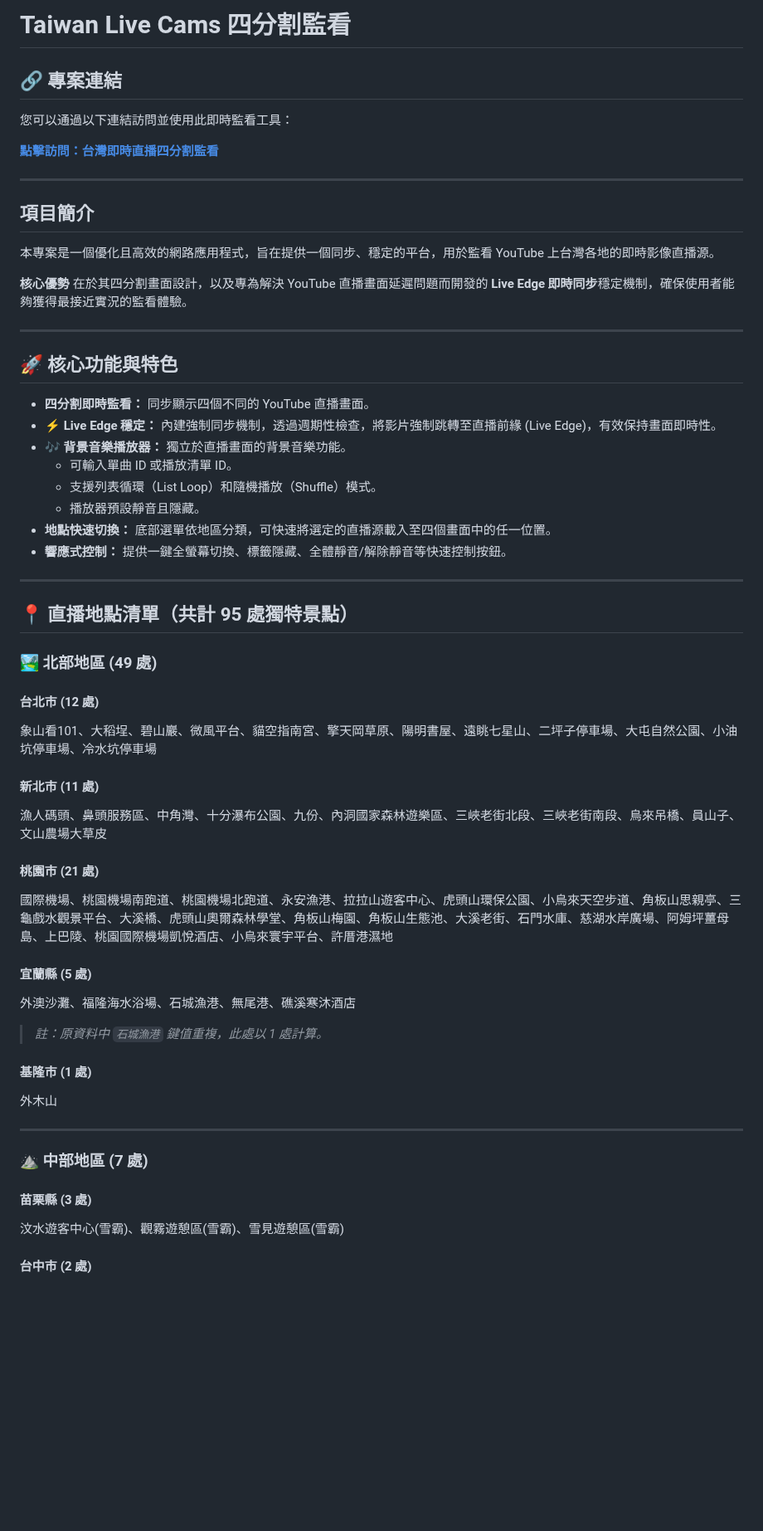
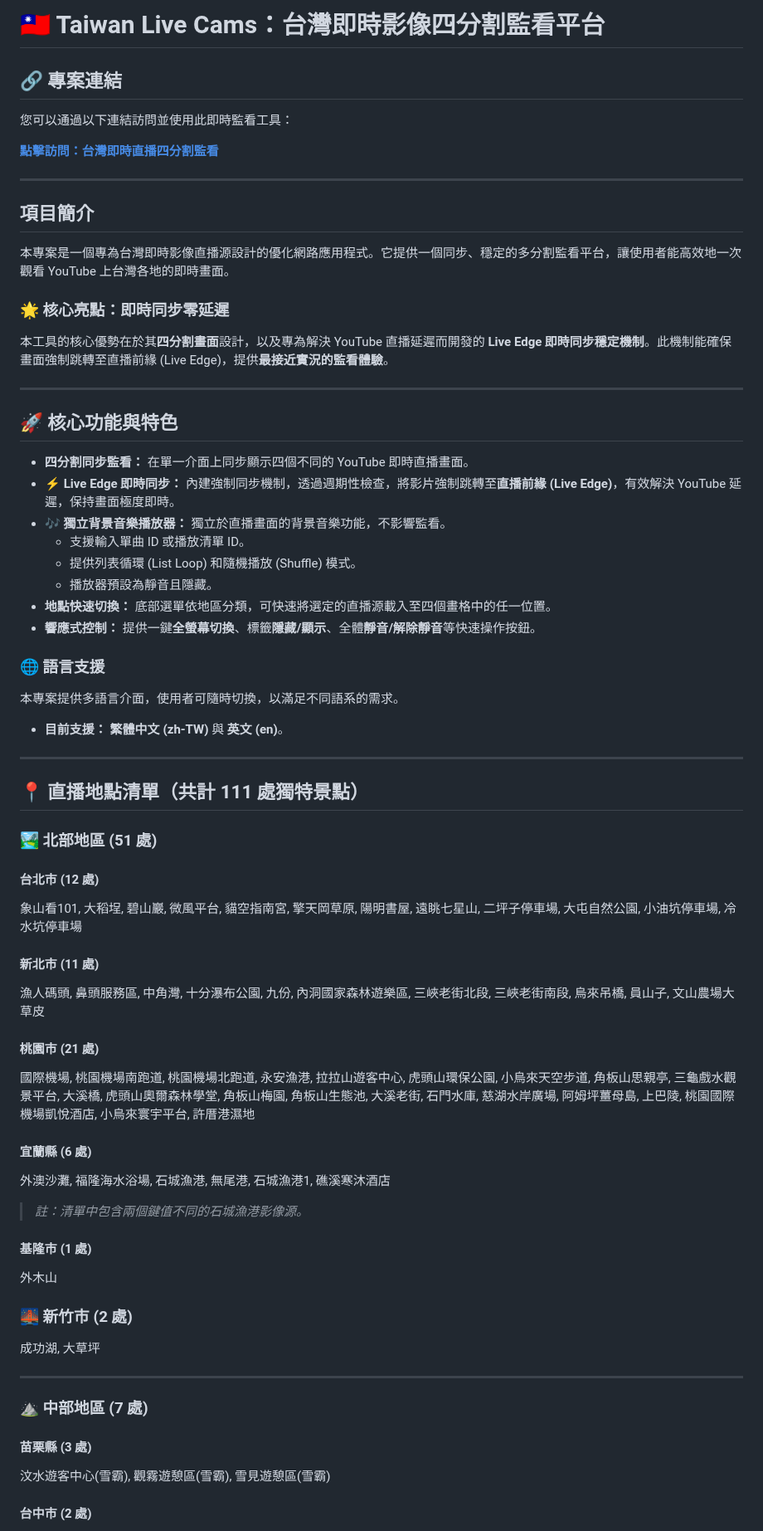
Before and after one commit to youhaocui/taiwan-live-cams, a Markdown page: README.md, the part around one of its changes. Shown at 83% size. Drawn GitHub-style; blank space fills up the shorter version.

```diff
--- a/README.md
+++ b/README.md
@@ -1,4 +1,4 @@
-# Taiwan Live Cams 四分割監看
+# 🇹🇼 Taiwan Live Cams：台灣即時影像四分割監看平台
 
 ## 🔗 專案連結
 
@@ -10,52 +10,61 @@
 
 ## 項目簡介
 
-本專案是一個優化且高效的網路應用程式，旨在提供一個同步、穩定的平台，用於監看 YouTube 上台灣各地的即時影像直播源。
+本專案是一個專為台灣即時影像直播源設計的優化網路應用程式。它提供一個同步、穩定的多分割監看平台，讓使用者能高效地一次觀看 YouTube 上台灣各地的即時畫面。
 
-**核心優勢** 在於其四分割畫面設計，以及專為解決 YouTube 直播畫面延遲問題而開發的 **Live Edge 即時同步**穩定機制，確保使用者能夠獲得最接近實況的監看體驗。
+### 🌟 核心亮點：即時同步零延遲
+
+本工具的核心優勢在於其**四分割畫面**設計，以及專為解決 YouTube 直播延遲而開發的 **Live Edge 即時同步穩定機制**。此機制能確保畫面強制跳轉至直播前緣 (Live Edge)，提供**最接近實況的監看體驗**。
 
 ---
 
 ## 🚀 核心功能與特色
 
-* **四分割即時監看：** 同步顯示四個不同的 YouTube 直播畫面。
-* **⚡ Live Edge 穩定：** 內建強制同步機制，透過週期性檢查，將影片強制跳轉至直播前緣 (Live Edge)，有效保持畫面即時性。
-* **🎶 背景音樂播放器：** 獨立於直播畫面的背景音樂功能。
-    * 可輸入單曲 ID 或播放清單 ID。
-    * 支援列表循環（List Loop）和隨機播放（Shuffle）模式。
-    * 播放器預設靜音且隱藏。
-* **地點快速切換：** 底部選單依地區分類，可快速將選定的直播源載入至四個畫面中的任一位置。
-* **響應式控制：** 提供一鍵全螢幕切換、標籤隱藏、全體靜音/解除靜音等快速控制按鈕。
+* **四分割同步監看：** 在單一介面上同步顯示四個不同的 YouTube 即時直播畫面。
+* **⚡ Live Edge 即時同步：** 內建強制同步機制，透過週期性檢查，將影片強制跳轉至**直播前緣 (Live Edge)**，有效解決 YouTube 延遲，保持畫面極度即時。
+* **🎶 獨立背景音樂播放器：** 獨立於直播畫面的背景音樂功能，不影響監看。
+    * 支援輸入單曲 ID 或播放清單 ID。
+    * 提供列表循環 (List Loop) 和隨機播放 (Shuffle) 模式。
+    * 播放器預設為靜音且隱藏。
+* **地點快速切換：** 底部選單依地區分類，可快速將選定的直播源載入至四個畫格中的任一位置。
+* **響應式控制：** 提供一鍵**全螢幕切換**、標籤**隱藏/顯示**、全體**靜音/解除靜音**等快速操作按鈕。
+
+### 🌐 語言支援
+
+本專案提供多語言介面，使用者可隨時切換，以滿足不同語系的需求。
+
+* **目前支援：** **繁體中文 (zh-TW)** 與 **英文 (en)**。
 
 ---
 
-## 📍 直播地點清單（共計 95 處獨特景點）
+## 📍 直播地點清單（共計 111 處獨特景點）
 
-
-
-### 🏞️ 北部地區 (49 處)
+### 🏞️ 北部地區 (51 處)
 
 #### 台北市 (12 處)
-象山看101、大稻埕、碧山巖、微風平台、貓空指南宮、擎天岡草原、陽明書屋、遠眺七星山、二坪子停車場、大屯自然公園、小油坑停車場、冷水坑停車場
+象山看101, 大稻埕, 碧山巖, 微風平台, 貓空指南宮, 擎天岡草原, 陽明書屋, 遠眺七星山, 二坪子停車場, 大屯自然公園, 小油坑停車場, 冷水坑停車場
 
 #### 新北市 (11 處)
-漁人碼頭、鼻頭服務區、中角灣、十分瀑布公園、九份、內洞國家森林遊樂區、三峽老街北段、三峽老街南段、烏來吊橋、員山子、文山農場大草皮
+漁人碼頭, 鼻頭服務區, 中角灣, 十分瀑布公園, 九份, 內洞國家森林遊樂區, 三峽老街北段, 三峽老街南段, 烏來吊橋, 員山子, 文山農場大草皮
 
 #### 桃園市 (21 處)
-國際機場、桃園機場南跑道、桃園機場北跑道、永安漁港、拉拉山遊客中心、虎頭山環保公園、小烏來天空步道、角板山思親亭、三龜戲水觀景平台、大溪橋、虎頭山奧爾森林學堂、角板山梅園、角板山生態池、大溪老街、石門水庫、慈湖水岸廣場、阿姆坪薑母島、上巴陵、桃園國際機場凱悅酒店、小烏來寰宇平台、許厝港濕地
+國際機場, 桃園機場南跑道, 桃園機場北跑道, 永安漁港, 拉拉山遊客中心, 虎頭山環保公園, 小烏來天空步道, 角板山思親亭, 三龜戲水觀景平台, 大溪橋, 虎頭山奧爾森林學堂, 角板山梅園, 角板山生態池, 大溪老街, 石門水庫, 慈湖水岸廣場, 阿姆坪薑母島, 上巴陵, 桃園國際機場凱悅酒店, 小烏來寰宇平台, 許厝港濕地
 
-#### 宜蘭縣 (5 處)
-外澳沙灘、福隆海水浴場、石城漁港、無尾港、礁溪寒沐酒店
-> *註：原資料中 `石城漁港` 鍵值重複，此處以 1 處計算。*
+#### 宜蘭縣 (6 處)
+外澳沙灘, 福隆海水浴場, 石城漁港, 無尾港, 石城漁港1, 礁溪寒沐酒店
+> *註：清單中包含兩個鍵值不同的石城漁港影像源。*
 
 #### 基隆市 (1 處)
 外木山
+
+### 🌉 新竹市 (2 處)
+成功湖, 大草坪
 
 ---
 
 ### ⛰️ 中部地區 (7 處)
 
 #### 苗栗縣 (3 處)
-汶水遊客中心(雪霸)、觀霧遊憩區(雪霸)、雪見遊憩區(雪霸)
+汶水遊客中心(雪霸), 觀霧遊憩區(雪霸), 雪見遊憩區(雪霸)
 
 #### 台中市 (2 處)
```
Also changed, not shown: other parts of README.md (+16 -21 lines).
